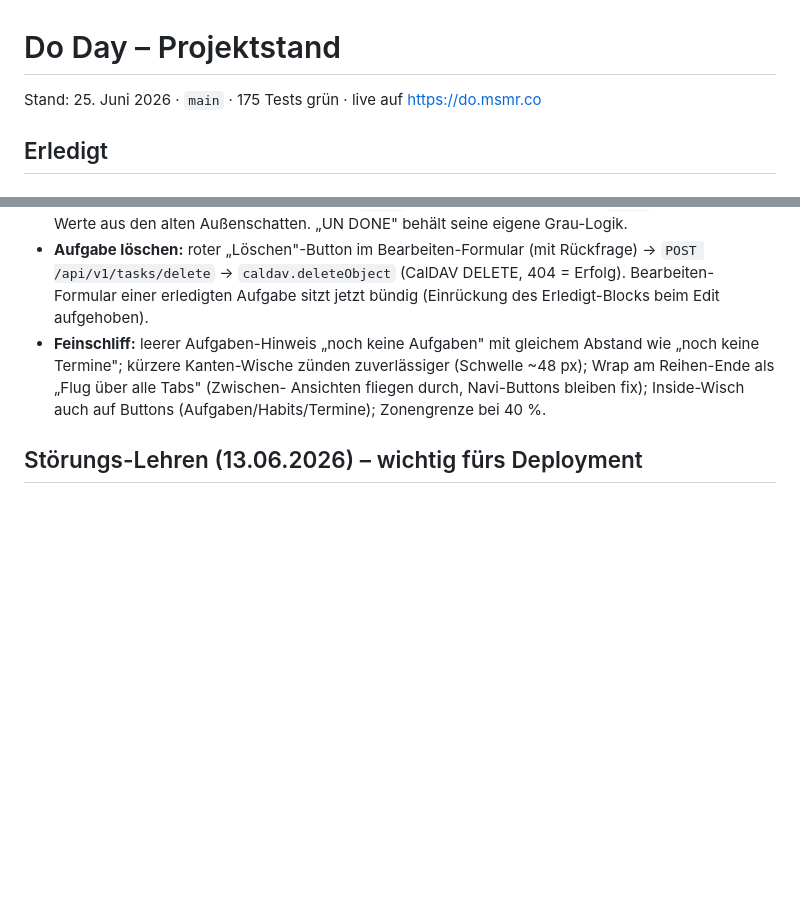
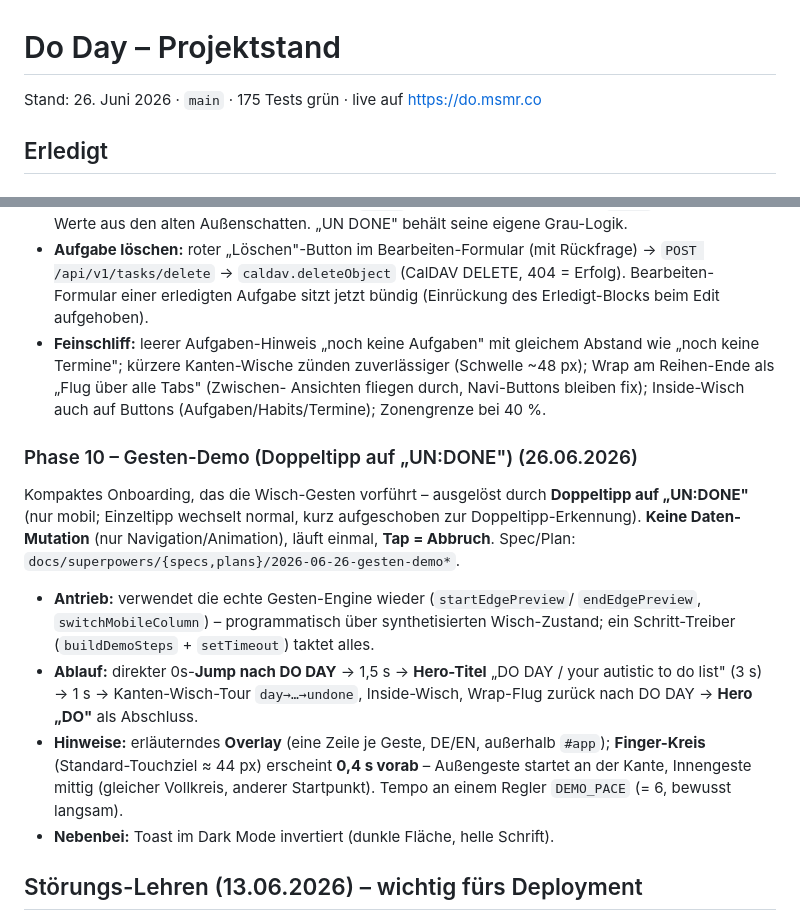
Before and after one commit to 01msmr/doday, a Markdown page: docs/projekt-stand.md, 2 parts joined by grey strips. GitHub-like rendering; blank space fills up the shorter version.

Commit message:
Doku: Phase 10 (Gesten-Demo) in projekt-stand.md
Co-Authored-By: Claude Opus 4.8 <noreply@anthropic.com>

```diff
--- a/docs/projekt-stand.md
+++ b/docs/projekt-stand.md
@@ -1,6 +1,6 @@
 # Do Day – Projektstand
 
-Stand: 25. Juni 2026 · `main` · 175 Tests grün · live auf https://do.msmr.co
+Stand: 26. Juni 2026 · `main` · 175 Tests grün · live auf https://do.msmr.co
 
 ## Erledigt
 
@@ -186,6 +186,24 @@ neuer fünfter Tab. `.page--day` heißt jetzt `.page--staged` (gilt für alle An
   Ansichten fliegen durch, Navi-Buttons bleiben fix); Inside-Wisch auch auf
   Buttons (Aufgaben/Habits/Termine); Zonengrenze bei 40 %.
 
+### Phase 10 – Gesten-Demo (Doppeltipp auf „UN:DONE") (26.06.2026)
+Kompaktes Onboarding, das die Wisch-Gesten vorführt – ausgelöst durch **Doppeltipp
+auf „UN:DONE"** (nur mobil; Einzeltipp wechselt normal, kurz aufgeschoben zur
+Doppeltipp-Erkennung). **Keine Daten-Mutation** (nur Navigation/Animation), läuft
+einmal, **Tap = Abbruch**. Spec/Plan: `docs/superpowers/{specs,plans}/2026-06-26-gesten-demo*`.
+
+- **Antrieb:** verwendet die echte Gesten-Engine wieder (`startEdgePreview`/
+  `endEdgePreview`, `switchMobileColumn`) – programmatisch über synthetisierten
+  Wisch-Zustand; ein Schritt-Treiber (`buildDemoSteps` + `setTimeout`) taktet alles.
+- **Ablauf:** direkter 0s-**Jump nach DO DAY** → 1,5 s → **Hero-Titel** „DO DAY /
+  your autistic to do list" (3 s) → 1 s → Kanten-Wisch-Tour `day→…→undone`,
+  Inside-Wisch, Wrap-Flug zurück nach DO DAY → **Hero „DO"** als Abschluss.
+- **Hinweise:** erläuterndes **Overlay** (eine Zeile je Geste, DE/EN, außerhalb
+  `#app`); **Finger-Kreis** (Standard-Touchziel ≈ 44 px) erscheint **0,4 s vorab** –
+  Außengeste startet an der Kante, Innengeste mittig (gleicher Vollkreis, anderer
+  Startpunkt). Tempo an einem Regler `DEMO_PACE` (= 6, bewusst langsam).
+- **Nebenbei:** Toast im Dark Mode invertiert (dunkle Fläche, helle Schrift).
+
 ## Störungs-Lehren (13.06.2026) – wichtig fürs Deployment
 
 - **Dockerfile musste `COPY src ./src` bekommen** – das Backend importiert
```
